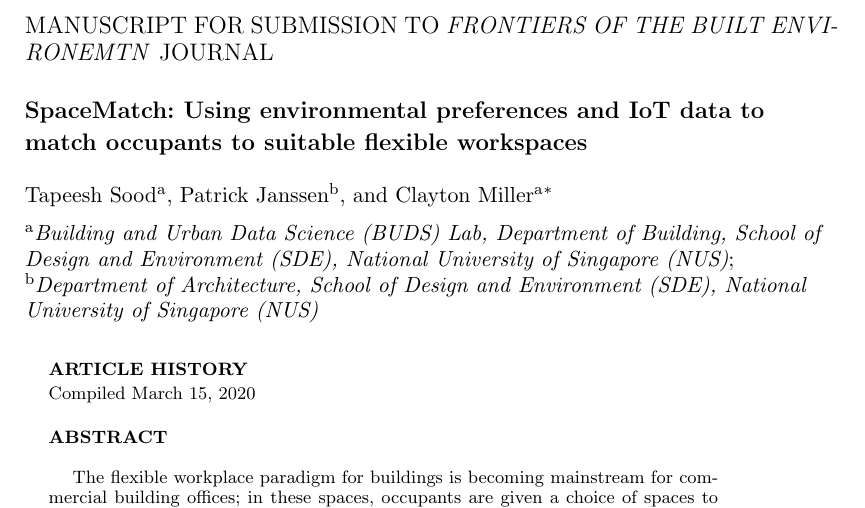
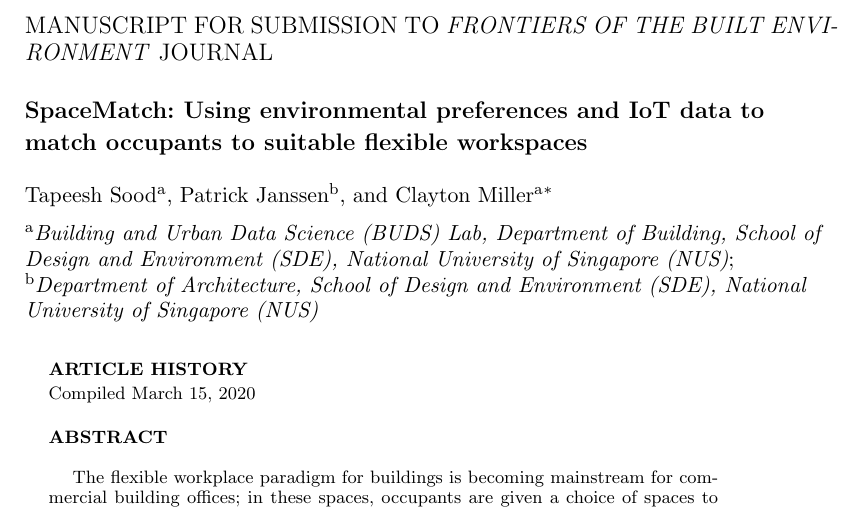
Before and after one commit to buds-lab/spacematch-paper, a LaTeX document (spacematch.tex): part of page 1 of 15, cut so that both start at the same text. Compiled offline with pdfLaTeX.

Commit message:
left align ref

```diff
--- a/spacematch.tex
+++ b/spacematch.tex
@@ -35,9 +37,13 @@
 \newtheorem{remark}{Remark}
 \newtheorem{notation}{Notation}
 
+\makeatletter
+\renewcommand{\@biblabel}[1]{[#1]\hfill}
+\makeatother
+
 \begin{document}
 
-\articletype{Manuscript for Submission to \emph{Frontiers of the Built Environemtn} Journal}% Specify the article type or omit as appropriate
+\articletype{Manuscript for Submission to \emph{Frontiers of the Built Environment} Journal}% Specify the article type or omit as appropriate
 
 \title{SpaceMatch: Using environmental preferences and IoT data to match occupants to suitable flexible workspaces}
 
```
Also changed, not shown: spacematch.tex (2 more changed lines).
